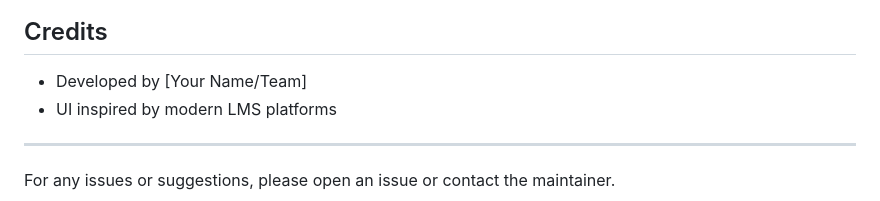
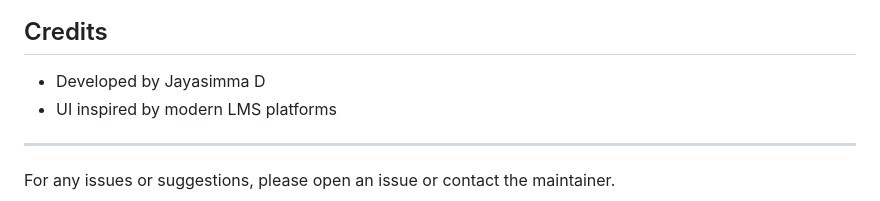
Before and after one commit to JAYASIMMA/Learning-Management-System, a Markdown page: README.md, the part around the change printed below. GitHub-like rendering.

```diff
--- a/README.md
+++ b/README.md
@@ -83,5 +93,5 @@ Online Course/
 ## Credits
-- Developed by [Your Name/Team]
+- Developed by Jayasimma D
 - UI inspired by modern LMS platforms
 
 ---
```
Also changed, not shown: other parts of README.md (+10 -0 lines).
